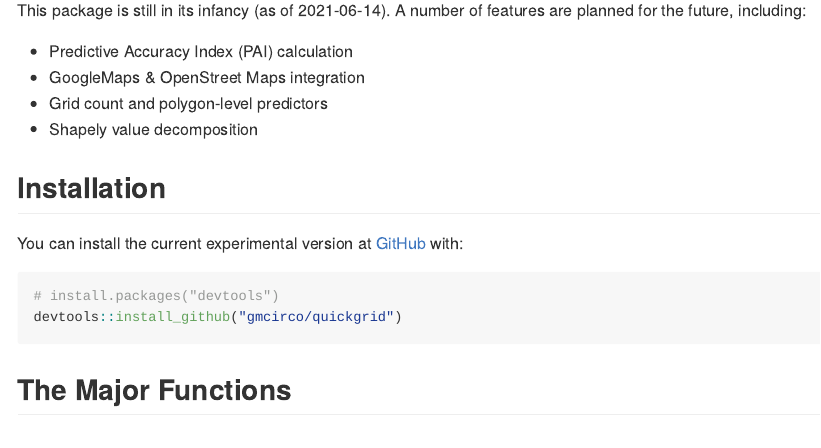
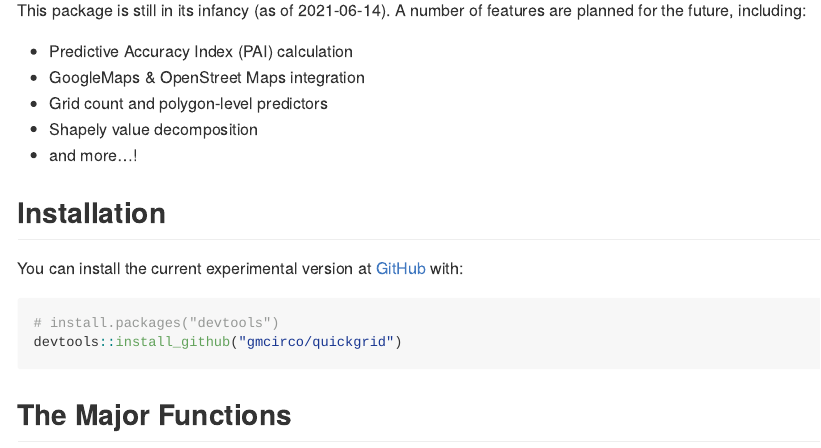
Before and after one commit to gmcirco/quickGrid, an R Markdown document (README.Rmd): the page in a window 1100 px wide, from 280 px down. Rendered offline with R 4.5, knitr and Pandoc, with nearby package versions; some code elsewhere in the file could not run offline; common packages that the code uses without loading them are loaded.

Commit message:
Readme updates

```diff
--- a/README.Rmd
+++ b/README.Rmd
@@ -26,6 +26,7 @@ This package is still in its infancy (as of 2021-06-14). A number of features ar
 * GoogleMaps & OpenStreet Maps integration
 * Grid count and polygon-level predictors
 * Shapely value decomposition
+* and more...!
 
 ## Installation
 
```
Also changed, not shown: README.md, 3 other files.
